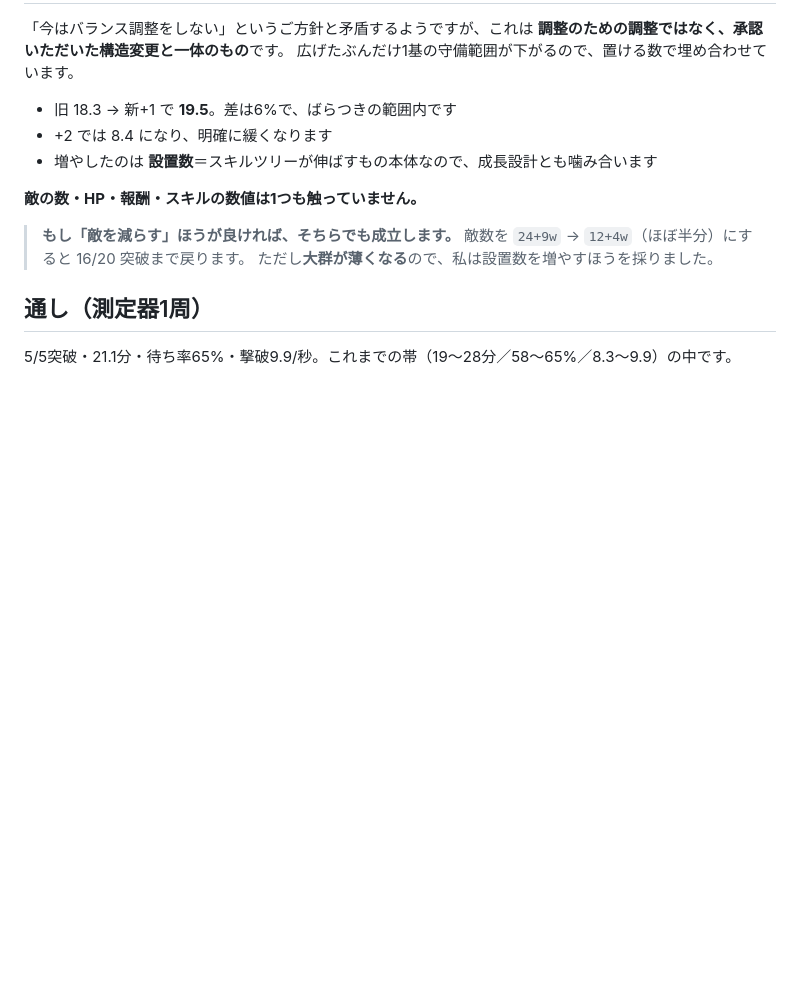
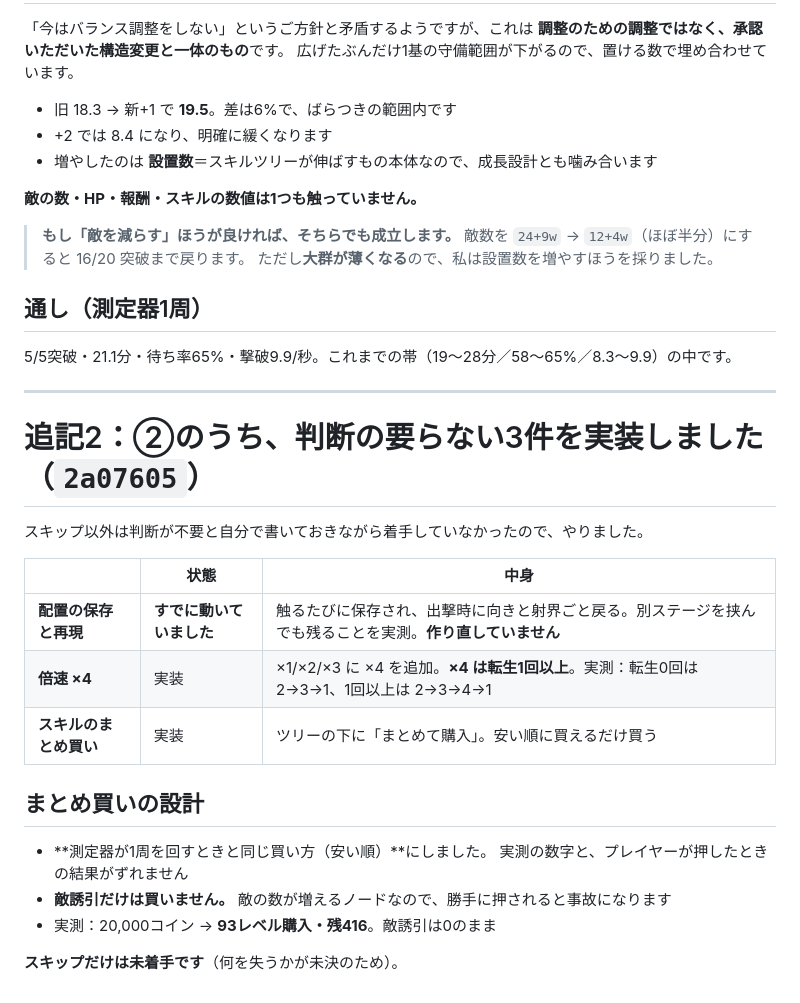
Before and after one commit to sakuraraichi-lang/TOWERINKURI, a Markdown page: docs/REPORT-2026-09-20d.md, the part around the change. Drawn GitHub-style; blank space fills up the shorter version.

Commit message:
報告書に②の3件を追記する
Co-Authored-By: Claude Opus 5 <noreply@anthropic.com>

```diff
--- a/docs/REPORT-2026-09-20d.md
+++ b/docs/REPORT-2026-09-20d.md
@@ -202,3 +202,24 @@
 ## 通し（測定器1周）
 
 5/5突破・21.1分・待ち率65%・撃破9.9/秒。これまでの帯（19〜28分／58〜65%／8.3〜9.9）の中です。
+
+---
+
+# 追記2：②のうち、判断の要らない3件を実装しました（`2a07605`）
+
+スキップ以外は判断が不要と自分で書いておきながら着手していなかったので、やりました。
+
+| | 状態 | 中身 |
+|---|---|---|
+| **配置の保存と再現** | **すでに動いていました** | 触るたびに保存され、出撃時に向きと射界ごと戻る。別ステージを挟んでも残ることを実測。**作り直していません** |
+| **倍速 ×4** | 実装 | ×1/×2/×3 に ×4 を追加。**×4 は転生1回以上**。実測：転生0回は 2→3→1、1回以上は 2→3→4→1 |
+| **スキルのまとめ買い** | 実装 | ツリーの下に「まとめて購入」。安い順に買えるだけ買う |
+
+## まとめ買いの設計
+
+- **測定器が1周を回すときと同じ買い方（安い順）**にしました。
+  実測の数字と、プレイヤーが押したときの結果がずれません
+- **敵誘引だけは買いません。** 敵の数が増えるノードなので、勝手に押されると事故になります
+- 実測：20,000コイン → **93レベル購入・残416**。敵誘引は0のまま
+
+**スキップだけは未着手です**（何を失うかが未決のため）。
```
